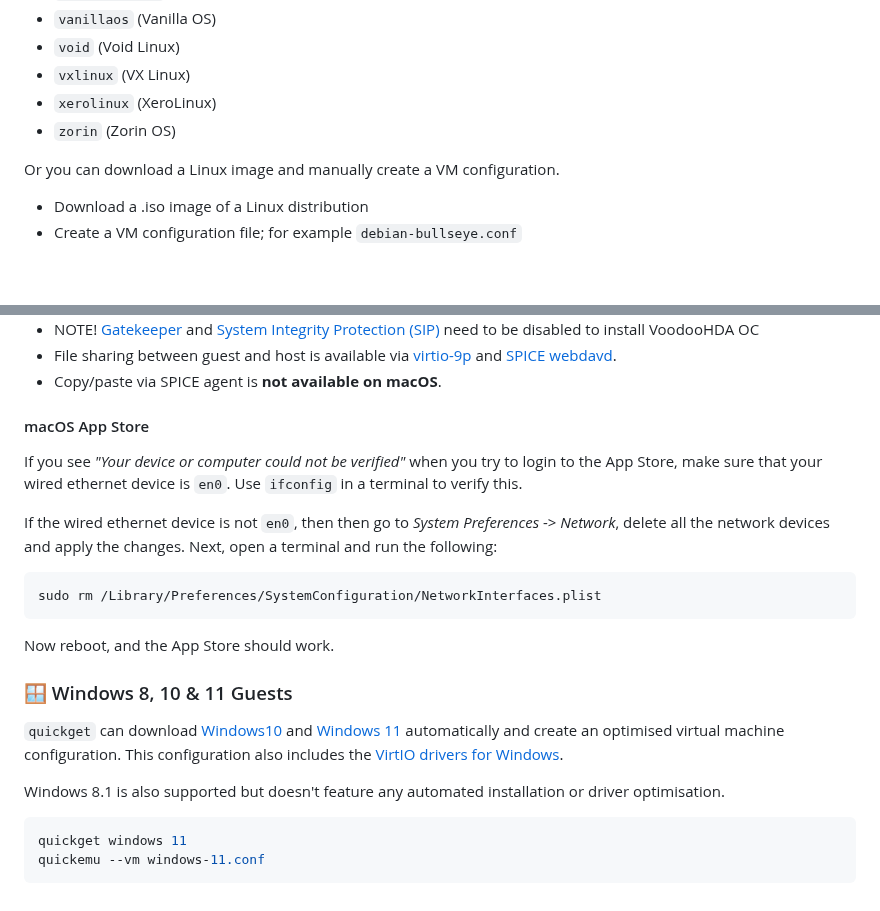
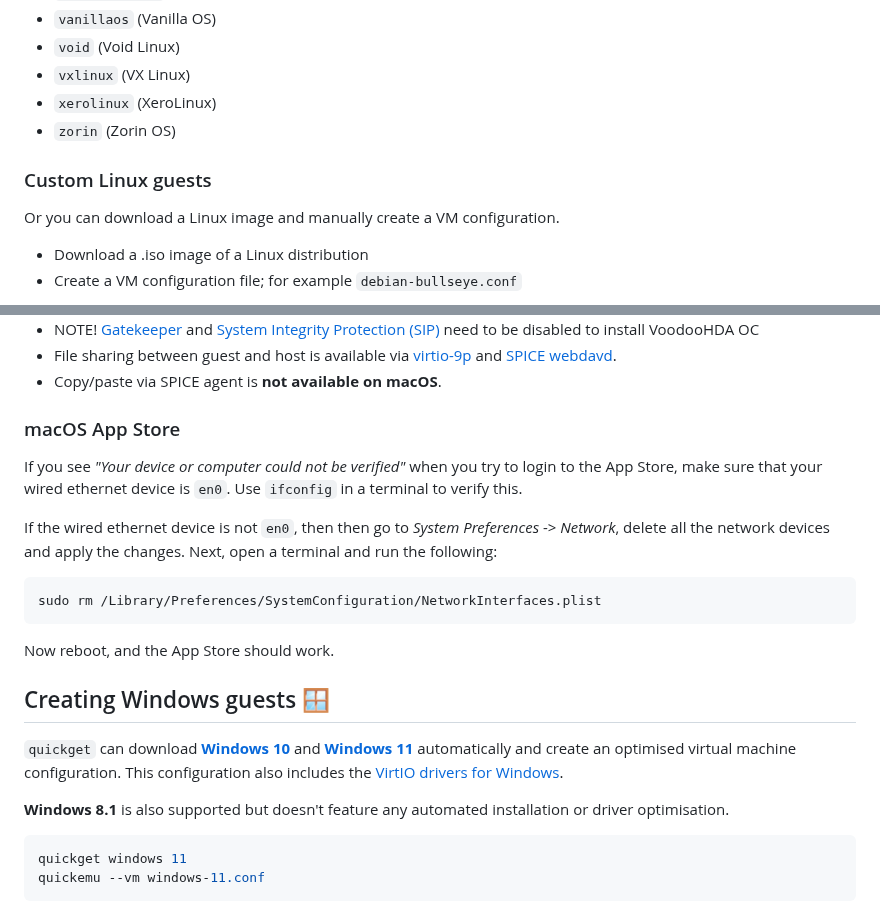
Before and after one commit to quickemu-project/quickemu, a Markdown page: README.md, 2 parts joined by grey strips. Drawn GitHub-style; blank space fills up the shorter version.

````diff
--- a/README.md
+++ b/README.md
@@ -390,6 +386,8 @@ edition of windows)
 -   `xerolinux` (XeroLinux)
 -   `zorin` (Zorin OS)
 
+### Custom Linux guests
+
 Or you can download a Linux image and manually create a VM
 configuration.
 
@@ -545,7 +543,7 @@ There are some considerations when running macOS via Quickemu.
     webdavd](https://gitlab.gnome.org/GNOME/phodav/-/merge_requests/24).
 -   Copy/paste via SPICE agent is **not available on macOS**.
 
-#### macOS App Store
+### macOS App Store
 
 If you see *"Your device or computer could not be verified"* when you
 try to login to the App Store, make sure that your wired ethernet device
@@ -561,16 +559,16 @@ sudo rm /Library/Preferences/SystemConfiguration/NetworkInterfaces.plist
 
 Now reboot, and the App Store should work.
 
-### 🪟 Windows 8, 10 & 11 Guests
+## Creating Windows guests 🪟
 
 `quickget` can download
-[Windows10](https://www.microsoft.com/software-download/windows10) and
-[Windows 11](https://www.microsoft.com/software-download/windows11)
+[**Windows 10**](https://www.microsoft.com/software-download/windows10) and
+[**Windows 11**](https://www.microsoft.com/software-download/windows11)
 automatically and create an optimised virtual machine configuration.
 This configuration also includes the [VirtIO drivers for
 Windows](https://fedorapeople.org/groups/virt/virtio-win/direct-downloads/).
 
-Windows 8.1 is also supported but doesn't feature any automated
+**Windows 8.1** is also supported but doesn't feature any automated
 installation or driver optimisation.
 
 ``` bash
````
Also changed, not shown: other parts of README.md (+10 -14 lines).
